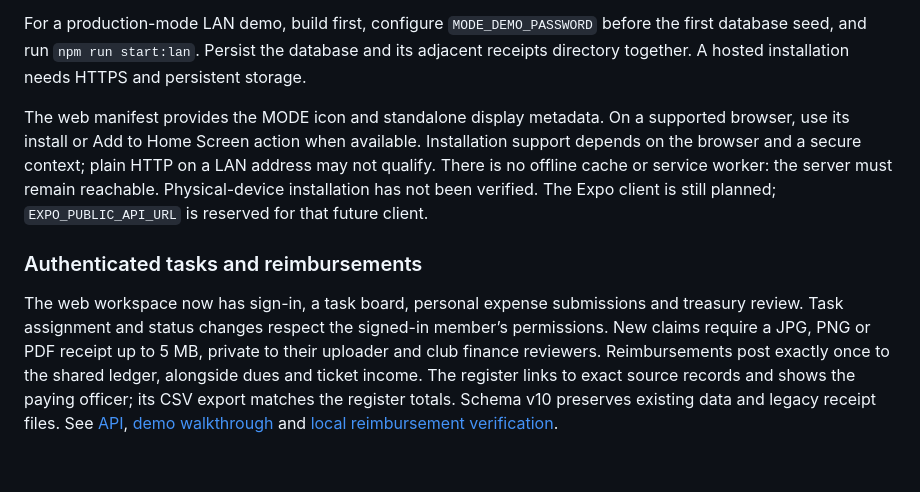
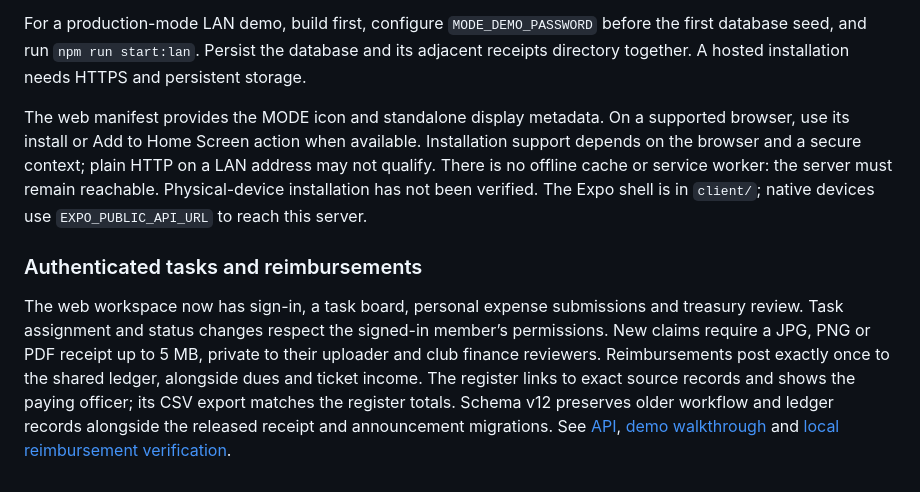
Before and after one commit to nitishssh/MODE, a Markdown page: README.md, the part around the change. Drawn GitHub-style.

Commit message:
docs: align Expo release notes with current main

```diff
--- a/README.md
+++ b/README.md
@@ -86,8 +86,8 @@ Run `npm run dev:lan` to listen on all network interfaces, then open `http://<co
 
 For a production-mode LAN demo, build first, configure `MODE_DEMO_PASSWORD` before the first database seed, and run `npm run start:lan`. Persist the database and its adjacent receipts directory together. A hosted installation needs HTTPS and persistent storage.
 
-The web manifest provides the MODE icon and standalone display metadata. On a supported browser, use its install or Add to Home Screen action when available. Installation support depends on the browser and a secure context; plain HTTP on a LAN address may not qualify. There is no offline cache or service worker: the server must remain reachable. Physical-device installation has not been verified. The Expo client is still planned; `EXPO_PUBLIC_API_URL` is reserved for that future client.
+The web manifest provides the MODE icon and standalone display metadata. On a supported browser, use its install or Add to Home Screen action when available. Installation support depends on the browser and a secure context; plain HTTP on a LAN address may not qualify. There is no offline cache or service worker: the server must remain reachable. Physical-device installation has not been verified. The Expo shell is in `client/`; native devices use `EXPO_PUBLIC_API_URL` to reach this server.
 
 ### Authenticated tasks and reimbursements
 
-The web workspace now has sign-in, a task board, personal expense submissions and treasury review. Task assignment and status changes respect the signed-in member’s permissions. New claims require a JPG, PNG or PDF receipt up to 5 MB, private to their uploader and club finance reviewers. Reimbursements post exactly once to the shared ledger, alongside dues and ticket income. The register links to exact source records and shows the paying officer; its CSV export matches the register totals. Schema v10 preserves existing data and legacy receipt files. See [API](docs/API.md), [demo walkthrough](docs/DEMO.md) and [local reimbursement verification](docs/REIMBURSEMENT-VERIFICATION.md).
+The web workspace now has sign-in, a task board, personal expense submissions and treasury review. Task assignment and status changes respect the signed-in member’s permissions. New claims require a JPG, PNG or PDF receipt up to 5 MB, private to their uploader and club finance reviewers. Reimbursements post exactly once to the shared ledger, alongside dues and ticket income. The register links to exact source records and shows the paying officer; its CSV export matches the register totals. Schema v12 preserves older workflow and ledger records alongside the released receipt and announcement migrations. See [API](docs/API.md), [demo walkthrough](docs/DEMO.md) and [local reimbursement verification](docs/REIMBURSEMENT-VERIFICATION.md).
```
Also changed, not shown: docs/API.md (+3 -3 lines), docs/reviews/pr35-expo-shell.md (+3 -3 lines).
